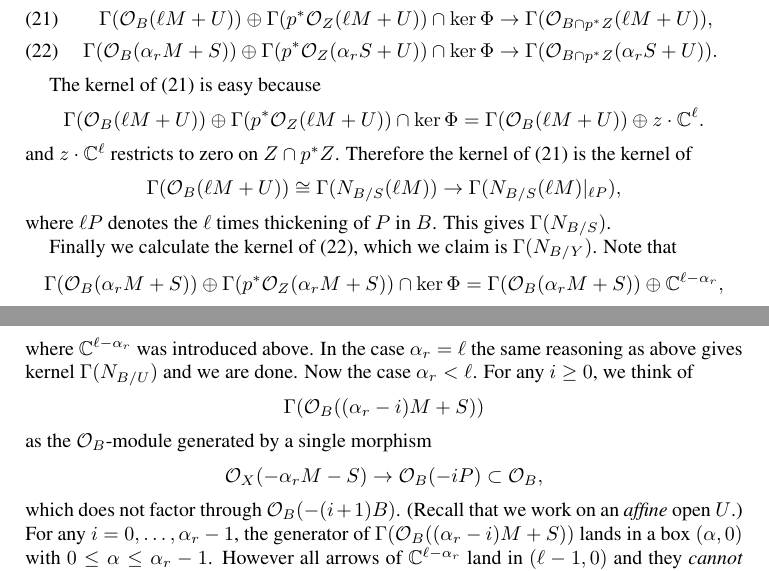
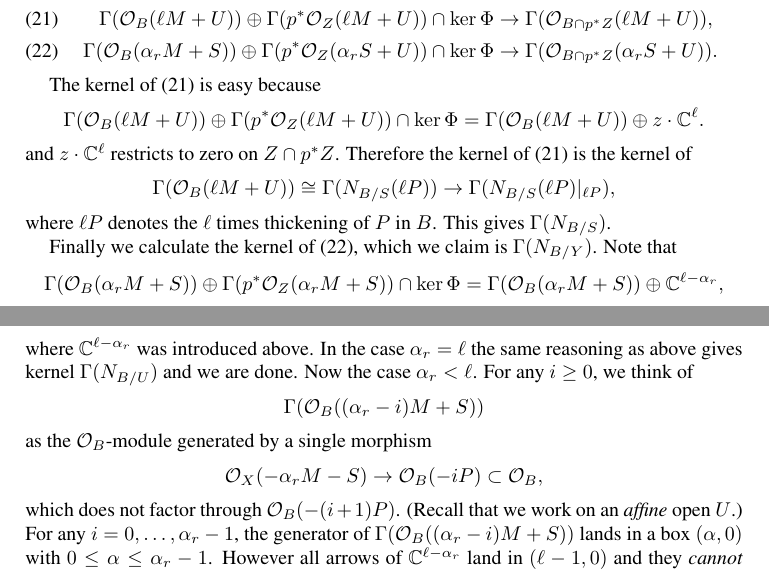
Before and after one commit to jbryanvancouver/Bryan-Kool, a LaTeX paper (BK folder/Bryan-Kool.tex): two parts of pages 24 and 25 of 26, joined at a grey line, cut so that both start at the same text. The pictures show the PDF file BK folder/Bryan-Kool.pdf that the author committed with the source.

Commit message:
Two more typo's fixed... done for today
Two more typo's fixed... done for today

```diff
--- a/BK folder/Bryan-Kool.tex
+++ b/BK folder/Bryan-Kool.tex
@@ -1783,7 +1783,7 @@ The kernel of \eqref{remainingker1} is easy because
 \]
 and $z \cdot \CC^{\ell}$ restricts to zero on $Z \cap p^*Z$. Therefore the kernel of \eqref{remainingker1} is the kernel of
 \[
-\Gamma(\O_B(\ell M + U)) \cong \Gamma(N_{B/S}(\ell M)) \rightarrow \Gamma(N_{B/S}(\ell M)|_{\ell P}),
+\Gamma(\O_B(\ell M + U)) \cong \Gamma(N_{B/S}(\ell P)) \rightarrow \Gamma(N_{B/S}(\ell P)|_{\ell P}),
 \]
 where $\ell P$ denotes the $\ell$ times thickening of $P$ in $B$. This gives $\Gamma(N_{B/S})$.
 
@@ -1799,7 +1799,7 @@ as the $\O_B$-module generated by a single morphism
 \[
 \O_X(-\alpha_r M - S) \rightarrow \O_B(-i P) \subset \O_B,
 \]
-which does not factor through $\O_B(-(i+1)B)$. (Recall that we work on an \emph{affine} open $U$.) For any $i=0, \ldots, \alpha_r-1$, the generator of $\Gamma(\O_B((\alpha_r - i) M + S))$ lands in a box $(\alpha,0)$ with $0 \leq \alpha \leq \alpha_r-1$. However all arrows of $\CC^{\ell - \alpha_r}$ land in $(\ell-1,0)$ and they \emph{cannot} be translated so their heads lie in $(\alpha,0)$ with $0 \leq \alpha \leq \alpha_r-1$. We conclude that non-zero elements of $\Gamma(\O_B((\alpha_r - i) M + S))$ do not occur in the kernel for any $i=0, \ldots, \alpha_r-1$. Therefore the kernel factors through
+which does not factor through $\O_B(-(i+1)P)$. (Recall that we work on an \emph{affine} open $U$.) For any $i=0, \ldots, \alpha_r-1$, the generator of $\Gamma(\O_B((\alpha_r - i) M + S))$ lands in a box $(\alpha,0)$ with $0 \leq \alpha \leq \alpha_r-1$. However all arrows of $\CC^{\ell - \alpha_r}$ land in $(\ell-1,0)$ and they \emph{cannot} be translated so their heads lie in $(\alpha,0)$ with $0 \leq \alpha \leq \alpha_r-1$. We conclude that non-zero elements of $\Gamma(\O_B((\alpha_r - i) M + S))$ do not occur in the kernel for any $i=0, \ldots, \alpha_r-1$. Therefore the kernel factors through
 \[
 \Gamma(N_{B/U}) \cong \Gamma(\O_B(S)) \subset \Gamma(\O_B(\alpha_r + S)).
 \]
```
Also changed, not shown: BK folder/Bryan-Kool.pdf, 1 other file.
